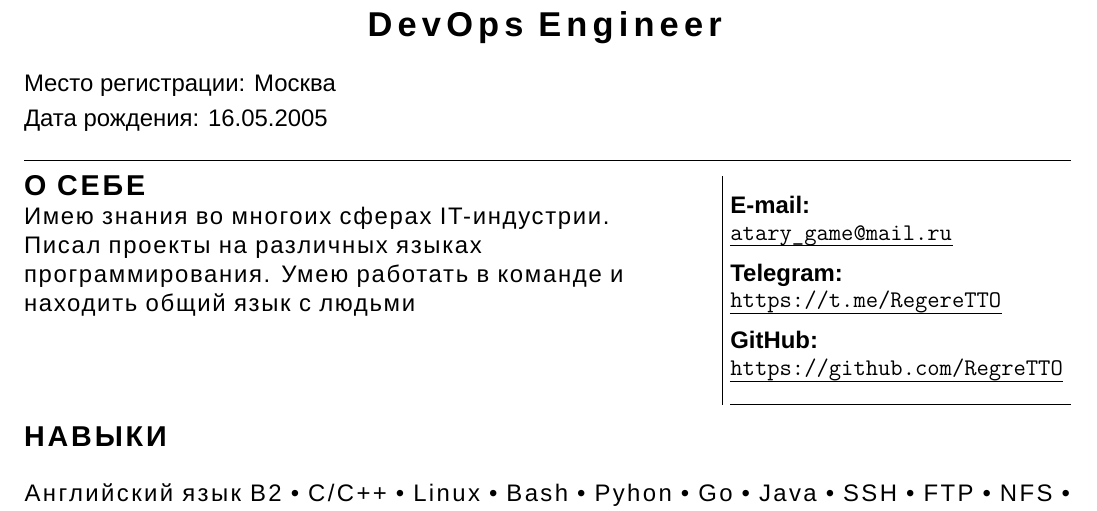
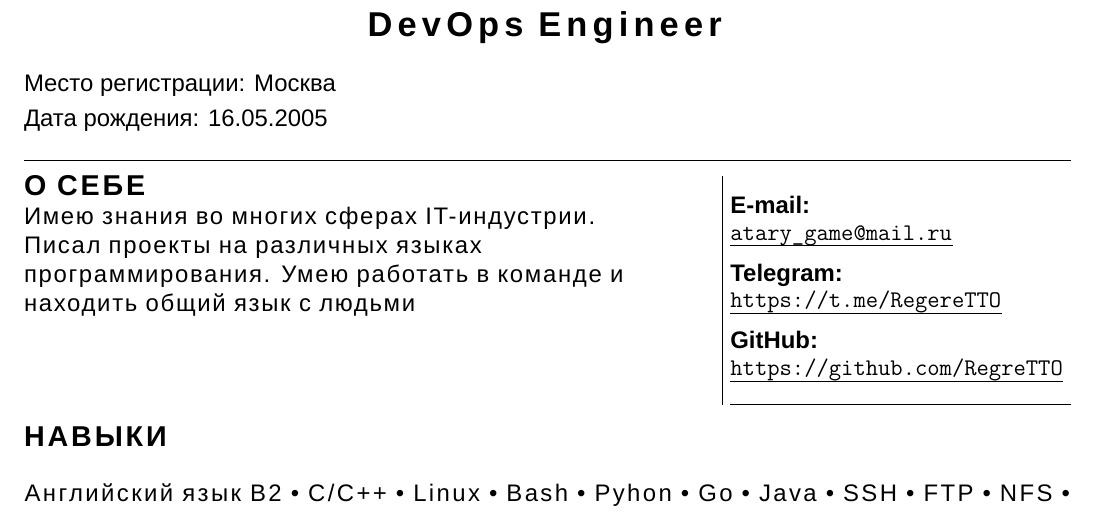
Before and after one commit to RegreTTO/CV, a LaTeX CV (cv.tex): part of the page, cut so that both start at the same text. Compiled offline with XeLaTeX; a missing font is replaced by an installed copy or a similar font.

Commit message:
Typo fix

```diff
--- a/cv.tex
+++ b/cv.tex
@@ -43,7 +43,7 @@
 \begin{flushleft}
 \header{\uppercase{О себе}}
 \addfontfeature{LetterSpace=7pt}
-Имею знания во многоих сферах IT-индустрии. Писал проекты на различных языках программирования. Умею работать в команде и находить общий язык с людьми\par
+Имею знания во многих сферах IT-индустрии. Писал проекты на различных языках программирования. Умею работать в команде и находить общий язык с людьми\par
 \end{flushleft}
 \end{minipage}
 \hspace{10mm}
```
